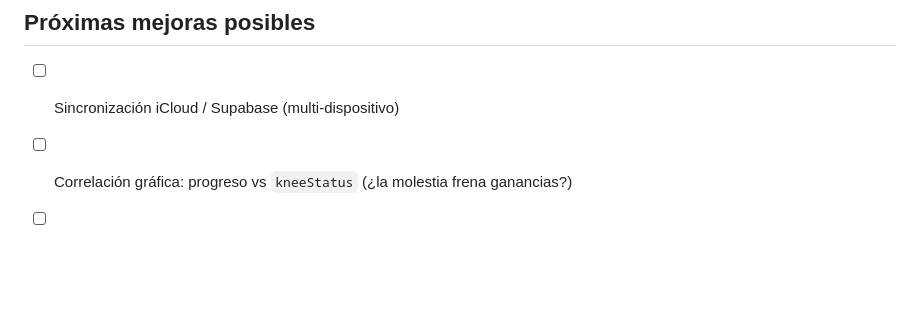
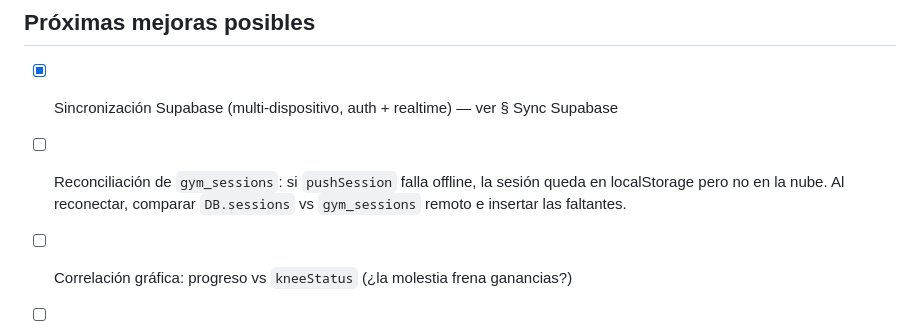
Before and after one commit to AndresLoaiza/gym-oso, a Markdown page: CLAUDE.md, the part around one of its changes. Rendered like a GitHub page; blank space fills up the shorter version.

```diff
--- a/CLAUDE.md
+++ b/CLAUDE.md
@@ -398,7 +402,8 @@ Al modificar `index.html`, **bump versión cache** en `sw.js` (`const CACHE = 'o
 
 ## Próximas mejoras posibles
 
-- [ ] Sincronización iCloud / Supabase (multi-dispositivo)
+- [x] Sincronización Supabase (multi-dispositivo, auth + realtime) — ver § Sync Supabase
+- [ ] Reconciliación de `gym_sessions`: si `pushSession` falla offline, la sesión queda en localStorage pero no en la nube. Al reconectar, comparar `DB.sessions` vs `gym_sessions` remoto e insertar las faltantes.
 - [ ] Correlación gráfica: progreso vs `kneeStatus` (¿la molestia frena ganancias?)
 - [ ] Recordatorios push (requiere web push + permisos)
 - [ ] Foto pre/post sesión para diario visual
```
Also changed, not shown: other parts of CLAUDE.md (+17 -13 lines), README.md (+13 -14 lines), context.md (+13 -9 lines).
